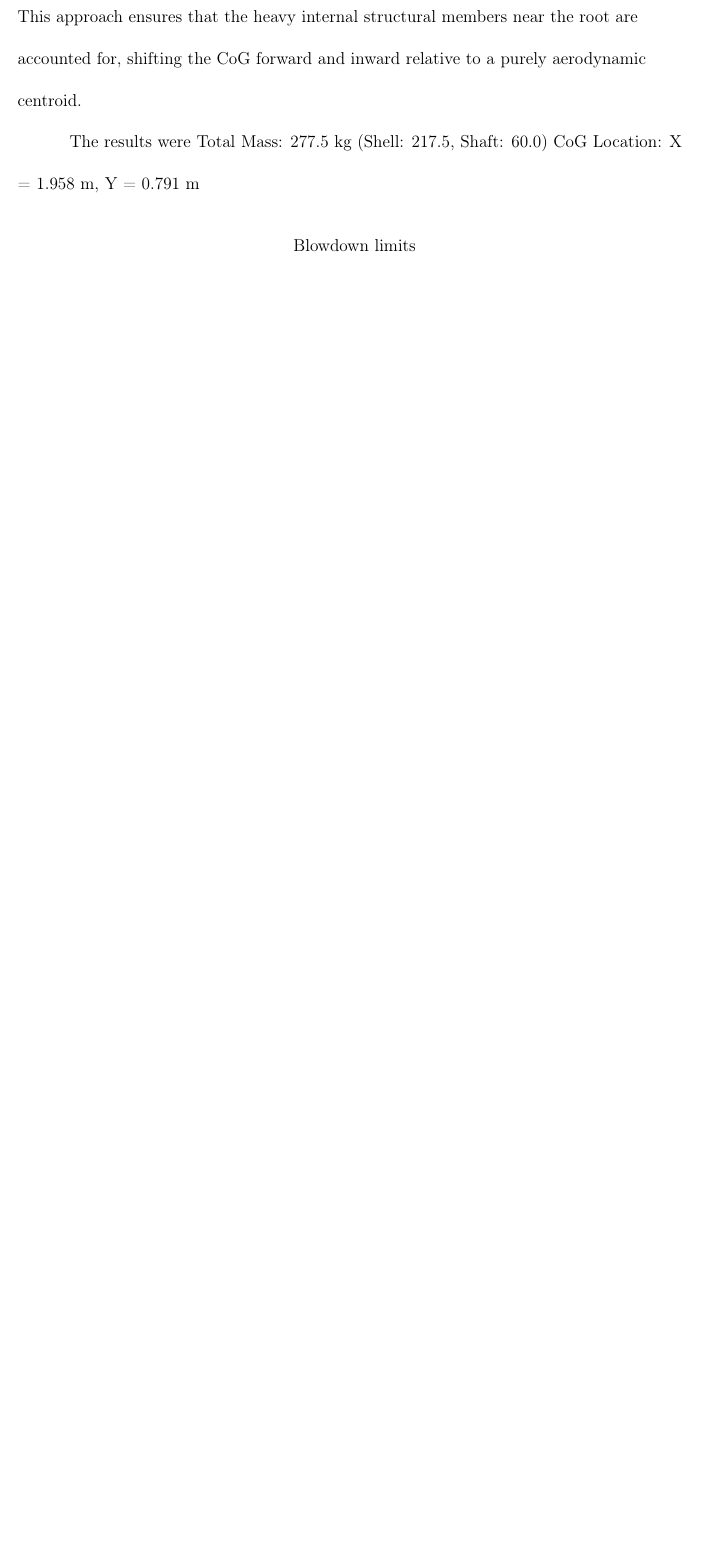
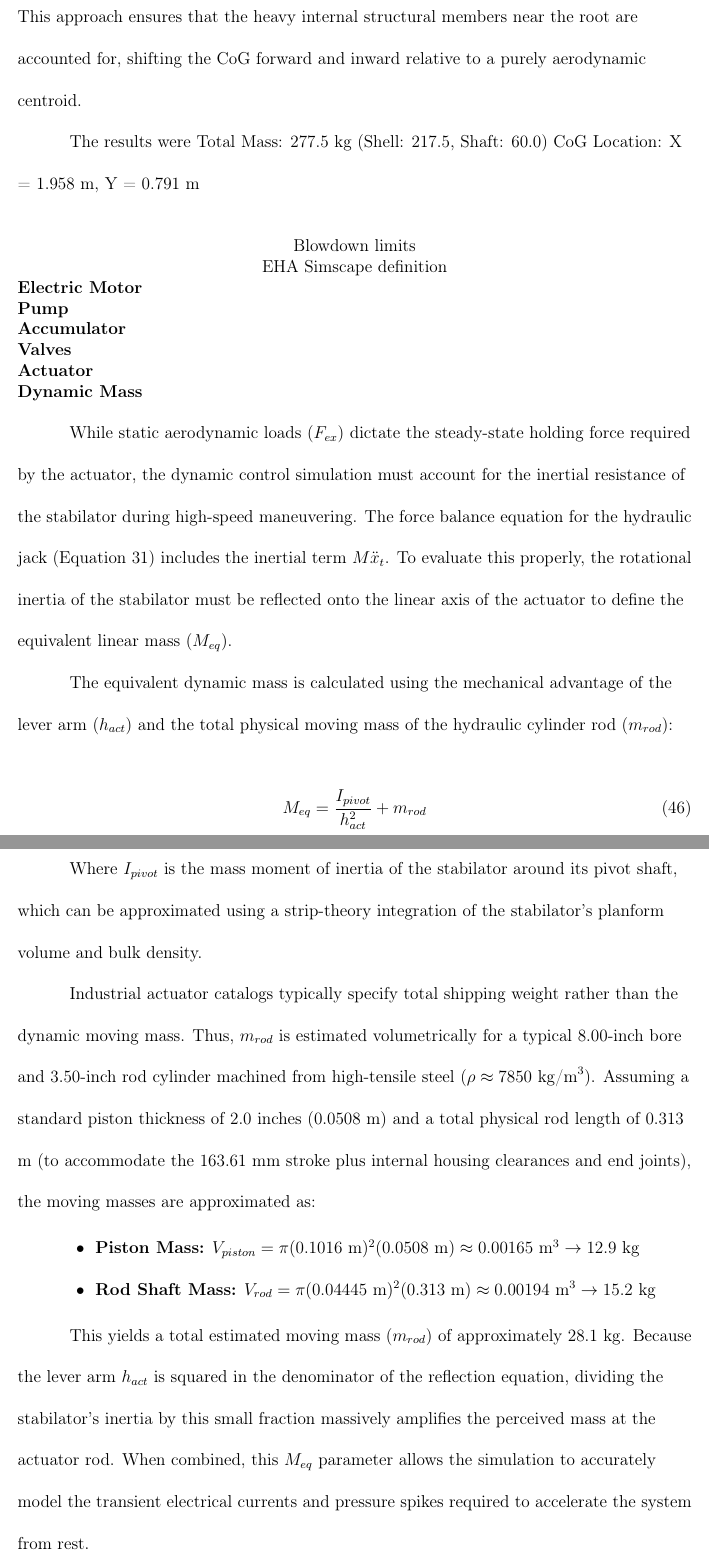
Before and after one commit to Arseni10Lk/Horizontal-Stabilator-Control-F22, a LaTeX document (Report/Report.tex): part of page 30 of 32 before the commit and two parts of pages 30 and 31 of 33 after it, the two joined at a grey line, cut so that both start at the same text, the shorter picture padded with empty space. Compiled offline with pdfLaTeX.

Commit message:
Updated report in accordance with stabilator mass calculations

```diff
--- a/Report/Report.tex
+++ b/Report/Report.tex
@@ -601,6 +599,39 @@
 
 	\subsection{Blowdown limits}
 
+	\subsection{EHA Simscape definition}
+
+	\subsubsection{Electric Motor}
+
+	\subsubsection{Pump}
+
+	\subsubsection{Accumulator}
+
+	\subsubsection{Valves}
+
+	\subsubsection{Actuator}
+
+	\subsubsection{Dynamic Mass}
+
+	While static aerodynamic loads ($F_{ex}$) dictate the steady-state holding force required by the actuator, the dynamic control simulation must account for the inertial resistance of the stabilator during high-speed maneuvering. The force balance equation for the hydraulic jack (Equation \ref{eq:jack_eq}) includes the inertial term $M\ddot{x}_t$. To evaluate this properly, the rotational inertia of the stabilator must be reflected onto the linear axis of the actuator to define the equivalent linear mass ($M_{eq}$).
+
+	The equivalent dynamic mass is calculated using the mechanical advantage of the lever arm ($h_{act}$) and the total physical moving mass of the hydraulic cylinder rod ($m_{rod}$):
+
+	\begin{equation}
+		M_{eq} = \frac{I_{pivot}}{h_{act}^2} + m_{rod}
+	\end{equation}
+
+	Where $I_{pivot}$ is the mass moment of inertia of the stabilator around its pivot shaft, which can be approximated using a strip-theory integration of the stabilator's planform volume and bulk density.
+
+	Industrial actuator catalogs typically specify total shipping weight rather than the dynamic moving mass. Thus, $m_{rod}$ is estimated volumetrically for a typical 8.00-inch bore and 3.50-inch rod cylinder machined from high-tensile steel ($\rho \approx 7850 \text{ kg/m}^3$). Assuming a standard piston thickness of 2.0 inches (0.0508 m) and a total physical rod length of 0.313 m (to accommodate the 163.61 mm stroke plus internal housing clearances and end joints), the moving masses are approximated as:
+
+	\begin{itemize}
+		\item \textbf{Piston Mass:} $V_{piston} = \pi (0.1016 \text{ m})^2 (0.0508 \text{ m}) \approx 0.00165 \text{ m}^3 \rightarrow 12.9 \text{ kg}$
+		\item \textbf{Rod Shaft Mass:} $V_{rod} = \pi (0.04445 \text{ m})^2 (0.313 \text{ m}) \approx 0.00194 \text{ m}^3 \rightarrow 15.2 \text{ kg}$
+	\end{itemize}
+
+	This yields a total estimated moving mass ($m_{rod}$) of approximately 28.1 kg. Because the lever arm $h_{act}$ is squared in the denominator of the reflection equation, dividing the stabilator's inertia by this small fraction massively amplifies the perceived mass at the actuator rod. When combined, this $M_{eq}$ parameter allows the simulation to accurately model the transient electrical currents and pressure spikes required to accelerate the system from rest.
+
 	\section{Conclusion}
 
 	\newpage
```
Also changed, not shown: Report/Report.tex (6 more changed lines).
